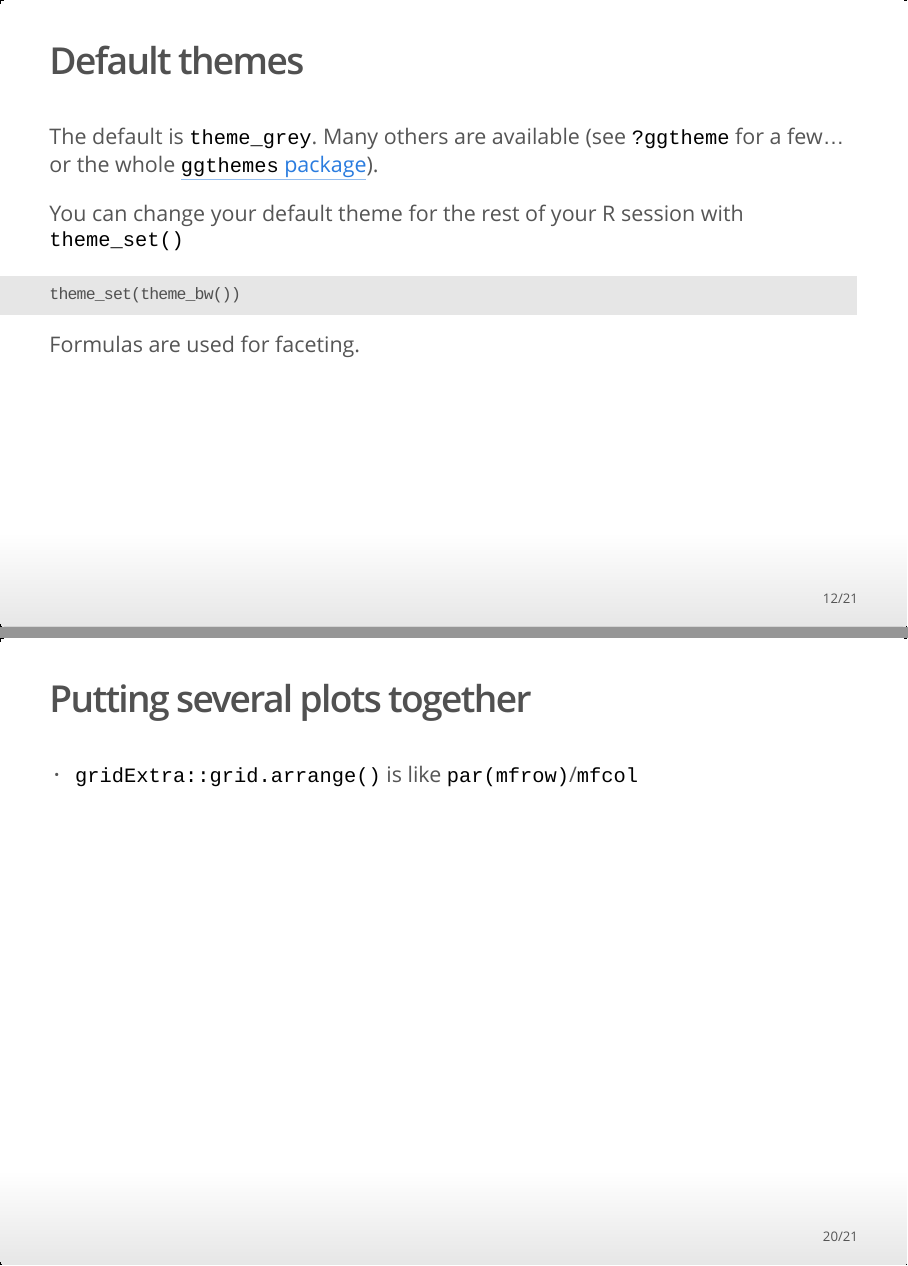
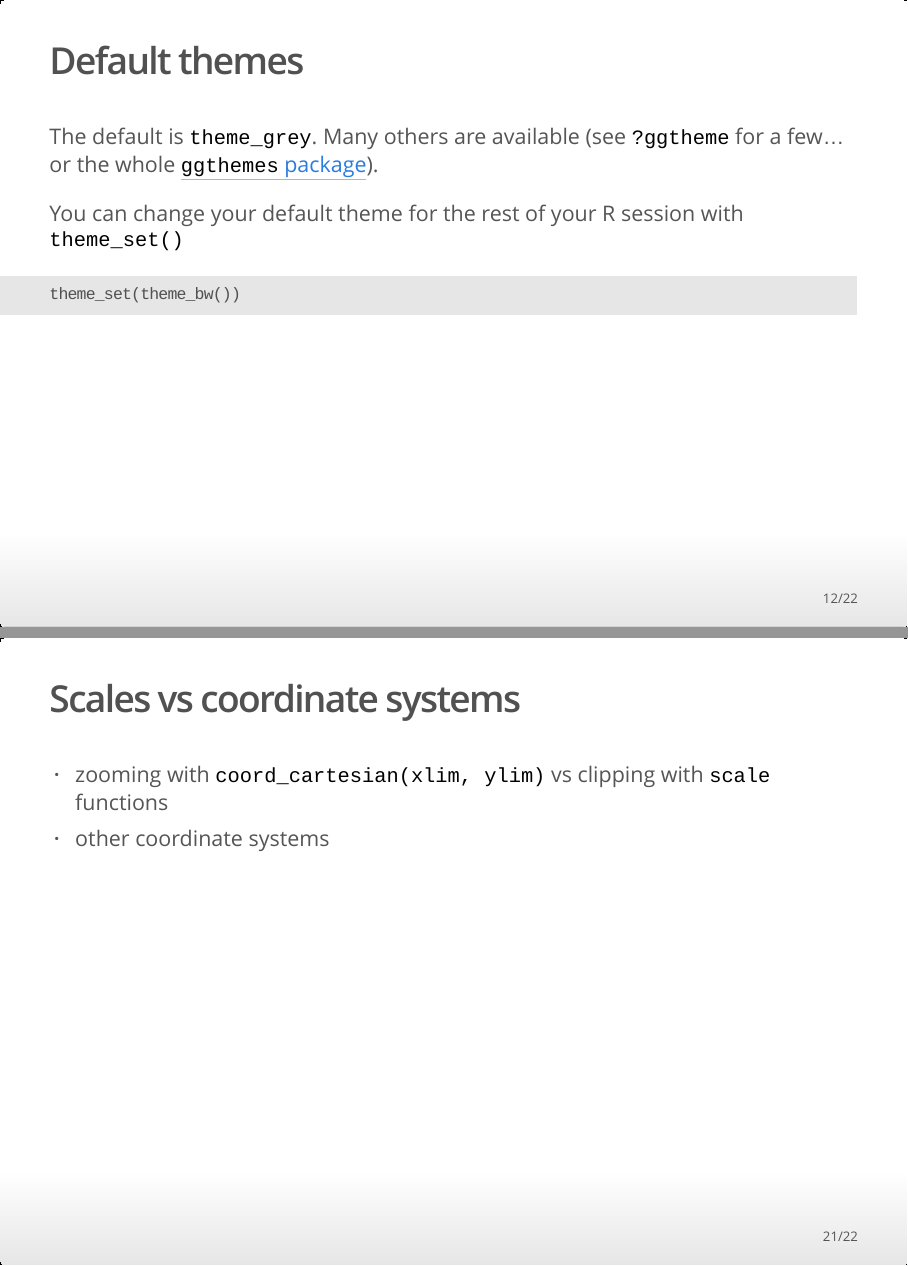
Before and after one commit to gregorp/statr, an R Markdown document (week_1/lab1.rmd): pages 12 and 20 of 21 before the commit and pages 12 and 21 of 22 after it, joined at a grey line. The pictures show the output file week_1/lab1.html that the author committed with the source, opened offline.

Commit message:
quickfixes

````diff
--- a/week_1/lab1.rmd
+++ b/week_1/lab1.rmd
@@ -126,8 +126,6 @@ for the rest of your R session with `theme_set()`
 theme_set(theme_bw())
 ```
 
-Formulas are used for faceting.
-
 # Let's get plotting
 
 ## Small multiples
@@ -166,6 +165,11 @@ There's a whole vignette on creating and customizing themes: <http://docs.ggplot
 ## Putting several plots together
 
 - `gridExtra::grid.arrange()` is like `par(mfrow)`/`mfcol`
+
+## Scales vs coordinate systems
+
+- zooming with `coord_cartesian(xlim, ylim)` vs clipping with `scale` functions
+- other coordinate systems
 
 ## Common "gotchas" in ggplot2 {.smaller .build}
 
````
Also changed, not shown: week_1/lab1.html, week_1/lab1.rmd (1 more changed lines).
